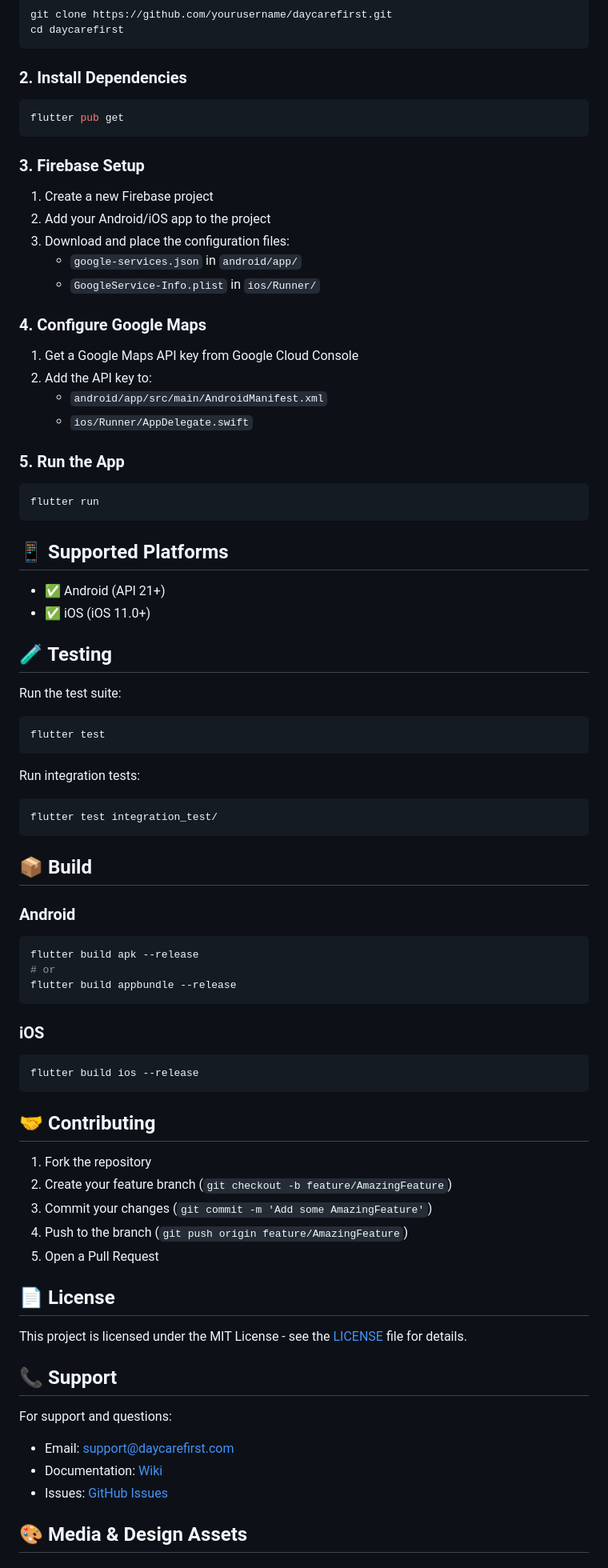
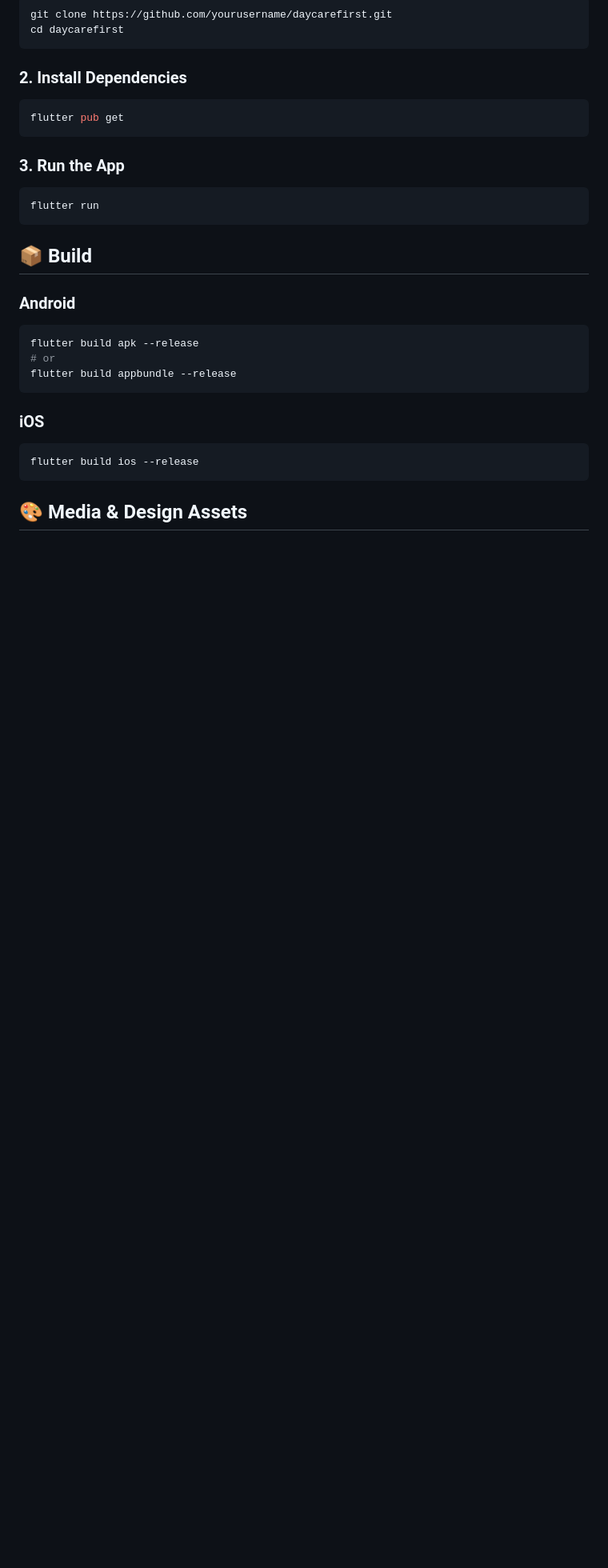
Before and after one commit to anasbayoumy/DayCare-App, a Markdown page: README.md, the part around the change printed below. Shown: that part at 80% size. Drawn GitHub-style; blank space fills up the shorter version.

Commit message:
readme done

````diff
--- a/README.md
+++ b/README.md
@@ -87,40 +87,11 @@ cd daycarefirst
 flutter pub get
 ```
 
-### 3. Firebase Setup
-1. Create a new Firebase project
-2. Add your Android/iOS app to the project
-3. Download and place the configuration files:
-   - `google-services.json` in `android/app/`
-   - `GoogleService-Info.plist` in `ios/Runner/`
-
-### 4. Configure Google Maps
-1. Get a Google Maps API key from Google Cloud Console
-2. Add the API key to:
-   - `android/app/src/main/AndroidManifest.xml`
-   - `ios/Runner/AppDelegate.swift`
-
-### 5. Run the App
+### 3. Run the App
 ```bash
 flutter run
 ```
 
-## 📱 Supported Platforms
-
-- ✅ Android (API 21+)
-- ✅ iOS (iOS 11.0+)
-
-## 🧪 Testing
-
-Run the test suite:
-```bash
-flutter test
-```
-
-Run integration tests:
-```bash
-flutter test integration_test/
-```
 
 ## 📦 Build
 
@@ -136,23 +107,4 @@ flutter build appbundle --release
 flutter build ios --release
 ```
 
-## 🤝 Contributing
-
-1. Fork the repository
-2. Create your feature branch (`git checkout -b feature/AmazingFeature`)
-3. Commit your changes (`git commit -m 'Add some AmazingFeature'`)
-4. Push to the branch (`git push origin feature/AmazingFeature`)
-5. Open a Pull Request
-
-## 📄 License
-
-This project is licensed under the MIT License - see the [LICENSE](LICENSE) file for details.
-
-## 📞 Support
-
-For support and questions:
-- Email: support@daycarefirst.com
-- Documentation: [Wiki](https://github.com/yourusername/daycarefirst/wiki)
-- Issues: [GitHub Issues](https://github.com/yourusername/daycarefirst/issues)
-
 ## 🎨 Media & Design Assets
````
Also changed, not shown: other parts of README.md (+2 -45 lines).
